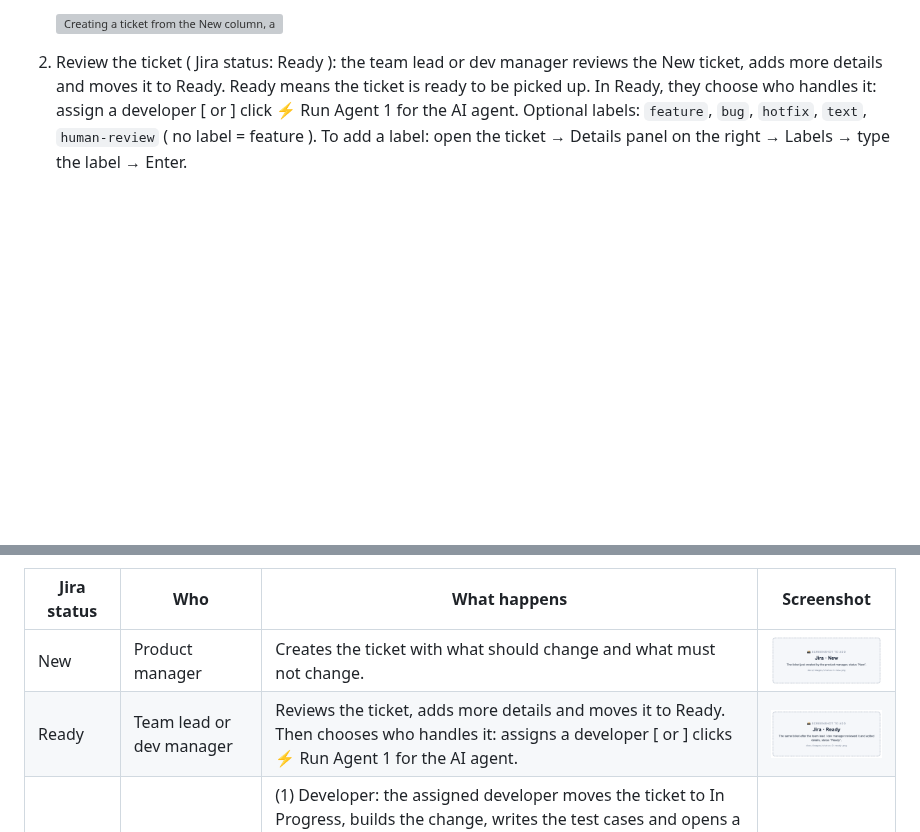
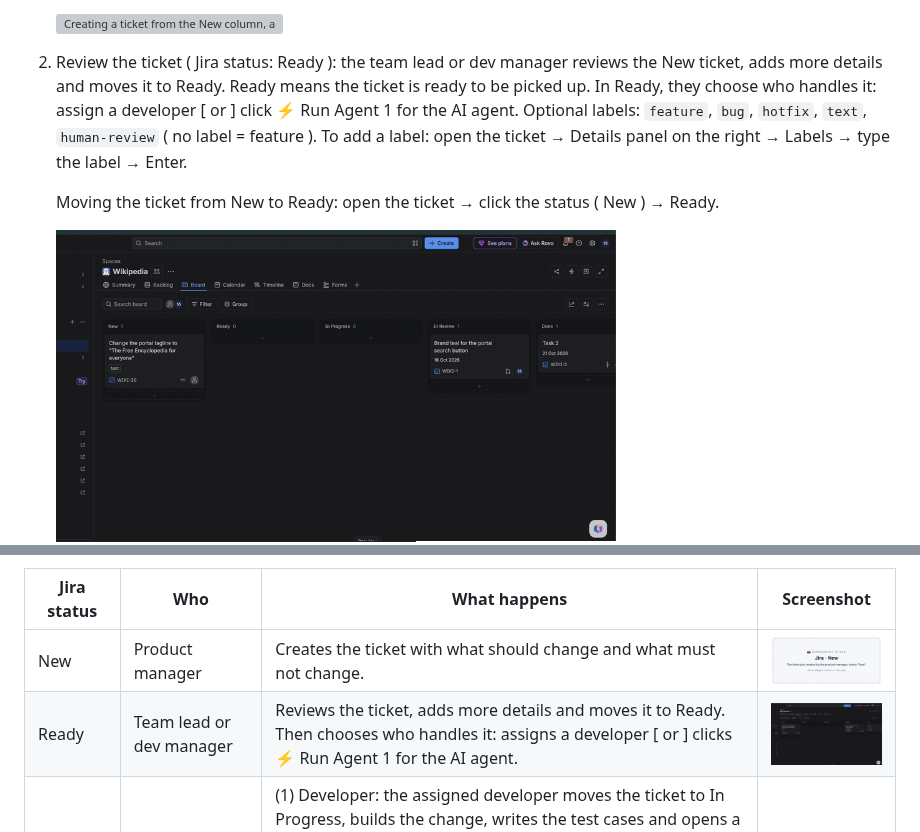
Before and after one commit to ssharma007-dev/wikipedia-visual-ci, a Markdown page: README.md, 2 parts joined by grey strips. Drawn GitHub-style; pictures changed too: docs/images/jira-new-to-ready.gif (added), docs/images/status-2-ready.png (deleted); blank space fills up the shorter version; grey boxes are pictures that could not be loaded.

Commit message:
README: GIF of moving a ticket from New to Ready (step 2 and the status table)
Co-Authored-By: Claude <noreply@anthropic.com>

```diff
--- a/README.md
+++ b/README.md
@@ -33,6 +33,10 @@ flowchart LR
    <img src="docs/images/jira-create-ticket.gif" width="560" alt="Creating a ticket from the New column, adding the description and the text label">
 2. Review the ticket ( Jira status: Ready ): the team lead or dev manager reviews the New ticket, adds more details and moves it to Ready. Ready means the ticket is ready to be picked up. In Ready, they choose who handles it: assign a developer [ or ] click ⚡ Run Agent 1 for the AI agent. Optional labels: `feature`, `bug`, `hotfix`, `text`, `human-review` ( no label = feature ). To add a label: open the ticket → Details panel on the right → Labels → type the label → Enter.
 
+   Moving the ticket from New to Ready: open the ticket → click the status ( New ) → Ready.
+
+   <img src="docs/images/jira-new-to-ready.gif" width="560" alt="Changing the Jira ticket status from New to Ready">
+
    <img src="docs/images/jira-labels.gif" width="360" alt="Clicking Labels in the Jira ticket's Details panel shows the available labels">
 
    Jira only lists labels that are already used on a ticket. The first time, type the new label ( e.g. `human-review` ) and press Enter to create it; after that it appears in the list.
@@ -64,7 +68,7 @@ The Jira ticket moves through five statuses: New → Ready → In Progress → I
 | Jira status | Who | What happens | Screenshot |
 |---|---|---|---|
 | New | Product manager | Creates the ticket with what should change and what must not change. | <img src="docs/images/status-1-new.png" width="260" alt="Jira ticket in New"> |
-| Ready | Team lead or dev manager | Reviews the ticket, adds more details and moves it to Ready. Then chooses who handles it: assigns a developer [ or ] clicks ⚡ Run Agent 1 for the AI agent. | <img src="docs/images/status-2-ready.png" width="260" alt="Jira ticket in Ready"> |
+| Ready | Team lead or dev manager | Reviews the ticket, adds more details and moves it to Ready. Then chooses who handles it: assigns a developer [ or ] clicks ⚡ Run Agent 1 for the AI agent. | <img src="docs/images/jira-new-to-ready.gif" width="260" alt="Jira ticket moved from New to Ready"> |
 | In Progress | Developer [ or ] AI agent | (1) Developer: the assigned developer moves the ticket to In Progress, builds the change, writes the test cases and opens a pull request. The AI then reviews the pull request. (2) AI agent: after Run Agent 1 is clicked, the ticket moves to In Progress automatically, and the AI builds the change, writes and runs the test cases, reviews the results with the Eyes MCP Server and fixes its own bugs. | <img src="docs/images/status-3-in-progress.png" width="260" alt="Jira ticket in In Progress"> |
 | In Review | A person ( developer, team lead or dev manager ) | Only when a person needs to decide: bugs the AI could not fix, unclear changes, failed functional checks, or the `human-review` label. The ticket gets the label `needs-human`, is assigned to the person who created it, and has the PDF report attached. The developer fixes and pushes, and the AI reviews again. | <img src="docs/images/status-4-in-review.png" width="260" alt="Jira ticket in In Review"> |
 | Done | Pipeline ( automatic ) | The pull request is merged and the baselines in Eyes are updated. The PDF report stays attached to the ticket. | <img src="docs/images/status-5-done.png" width="260" alt="Jira ticket in Done"> |
```
